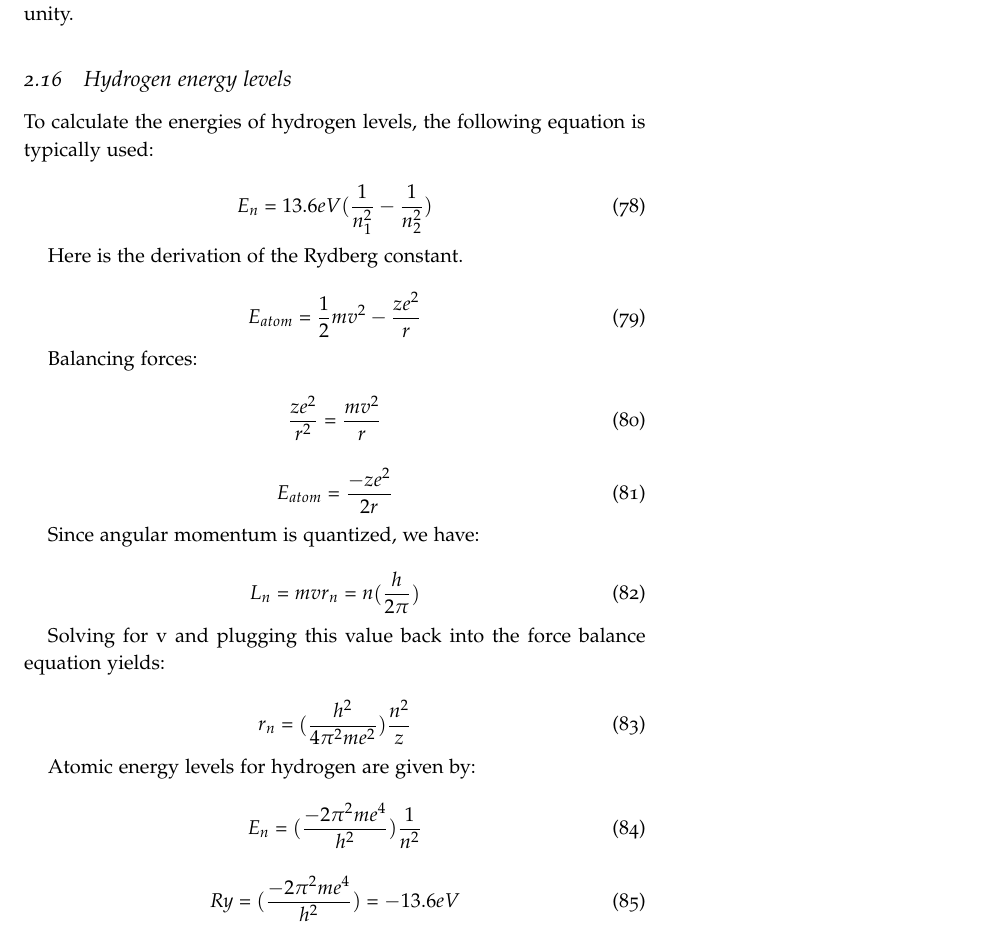
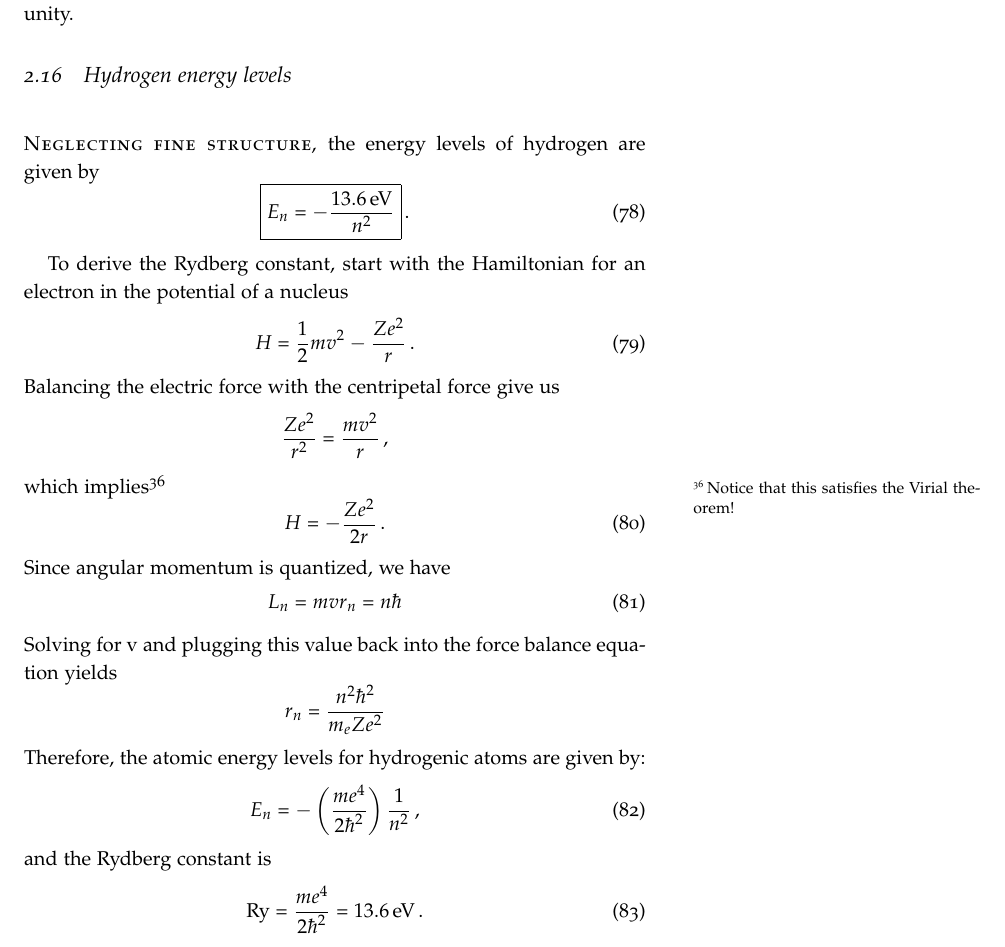
Before and after one commit to mweastwood/QualReview, a LaTeX document (review.tex, which reads radiative.tex): part of page 25 of 96, cut so that both start at the same text. Compiled offline with pdfLaTeX.

Commit message:
Typeset the hydrogen energy level derivation

```diff
--- a/radiative.tex
+++ b/radiative.tex
@@ -815,47 +815,39 @@ $(1,0,0,0)$ & Random polarization / unpolarized \\
 \end{table}
 
 \subsection{Hydrogen energy levels}
+\newthought{Neglecting fine structure}, the energy levels of hydrogen are given by
+\begin{dmath}\boxed{
+E_n = -\frac{13.6\,{\rm eV}}{n^2}
+}\end{dmath}.
 
-To calculate the energies of hydrogen levels, the following equation is typically used:
-
-\begin{equation}
-E_n = 13.6eV\big(\frac{1}{n_1^2} - \frac{1}{n_2^2}\big)
-\end{equation}
-
-Here is the derivation of the Rydberg constant.
-
-\begin{equation}
-E_{atom} = \frac{1}{2}mv^2 - \frac{ze^2}{r}
-\end{equation}
-
-Balancing forces:
-
-\begin{equation}
-\frac{ze^2}{r^2} = \frac{mv^2}{r}
-\end{equation}
-
-\begin{equation}
-E_{atom} = \frac{-ze^2}{2r}
-\end{equation}
-
-Since angular momentum is quantized, we have:
-
-\begin{equation}
-L_n = mvr_n = n\big(\frac{h}{2\pi}\big)
-\end{equation}
-
-Solving for v and plugging this value back into the force balance equation yields:
-
-\begin{equation}
-r_n = \big(\frac{h^2}{4\pi^2me^2}\big)\frac{n^2}{z}
-\end{equation}
-
-Atomic energy levels for hydrogen are given by:
-
-\begin{equation}
-E_n = \big(\frac{-2\pi^2me^4}{h^2}\big)\frac{1}{n^2}
-\end{equation}
-
-\begin{equation}
-Ry = \big(\frac{-2\pi^2me^4}{h^2}\big) = -13.6eV
-\end{equation}
+To derive the Rydberg constant, start with the Hamiltonian for an electron in the
+potential of a nucleus
+\begin{dmath}
+H = \frac{1}{2}mv^2 - \frac{Ze^2}{r}
+\end{dmath}.
+Balancing the electric force with the centripetal force give us
+\begin{dmath*}
+\frac{Ze^2}{r^2} = \frac{mv^2}{r}
+\end{dmath*},
+which implies\sidenote{
+    Notice that this satisfies the Virial theorem!
+}
+\begin{dmath}
+H = -\frac{Ze^2}{2r}
+\end{dmath}.
+Since angular momentum is quantized, we have
+\begin{dmath}
+L_n = mvr_n \nolinebreak = n\hbar
+\end{dmath}
+Solving for v and plugging this value back into the force balance equation yields
+\begin{dmath*}
+r_n = \frac{n^2\hbar^2}{m_eZe^2}
+\end{dmath*}
+Therefore, the atomic energy levels for hydrogenic atoms are given by:
+\begin{dmath}
+E_n = -\left(\frac{me^4}{2\hbar^2}\right)\frac{1}{n^2}
+\end{dmath},
+and the Rydberg constant is
+\begin{dmath}
+{\rm Ry} = \frac{me^4}{2\hbar^2} \nolinebreak = 13.6\,{\rm eV}
+\end{dmath}.
```
